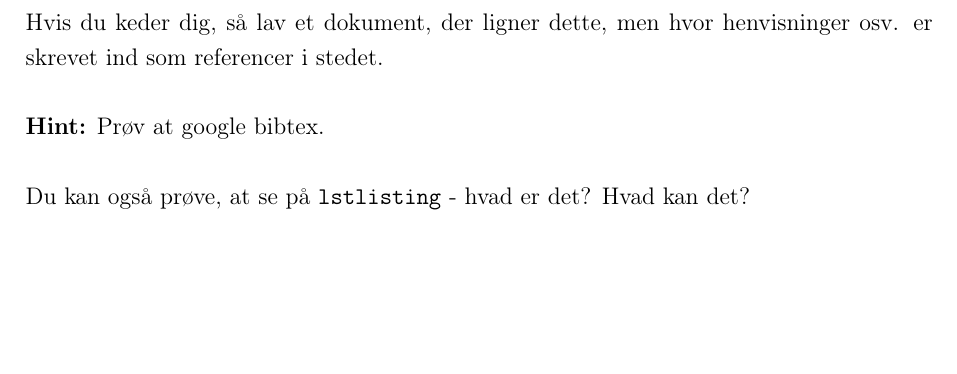
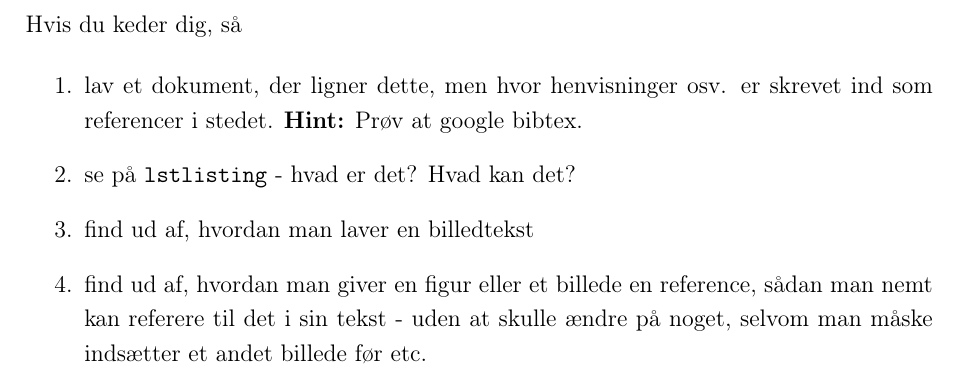
Before and after one commit to datalogisk-fagraad/workshops, a LaTeX document (LaTeX workshop/Opgaver.tex): part of page 8 of 8, cut so that both start at the same text, the shorter picture padded with empty space. Compiled offline with pdfLaTeX.

Commit message:
Wuuuh, mere bonus

```diff
--- a/LaTeX workshop/Opgaver.tex
+++ b/LaTeX workshop/Opgaver.tex
@@ -308,11 +308,18 @@ Der er delte meninger om TikZ, men da personen, der har udarbejdet disse opgaver
 
 \newpage
 \section{Keder du dig?}
-Hvis du keder dig, så lav et dokument, der ligner dette, men hvor henvisninger osv. er skrevet ind som referencer i stedet. \\
+Hvis du keder dig, så
 
-\textbf{Hint:} Prøv at google bibtex. \\
+\begin{enumerate}
+	\item lav et dokument, der ligner dette, men hvor henvisninger osv. er skrevet ind som referencer i stedet.
+	\textbf{Hint:} Prøv at google bibtex.
+	\item se på \texttt{lstlisting} - hvad er det? Hvad kan det?
+	\item find ud af, hvordan man laver en billedtekst
+	\item find ud af, hvordan man giver en figur eller et billede en reference, sådan man nemt kan referere til det i sin tekst - uden at skulle ændre på noget, selvom man måske indsætter et andet billede før etc.
 
-Du kan også prøve, at se på \texttt{lstlisting} - hvad er det? Hvad kan det?
+
+\end{enumerate}
+
 
 %\newpage
 %\bibliographystyle{plainnat}
```
Also changed, not shown: LaTeX workshop/Opgaver.pdf.
